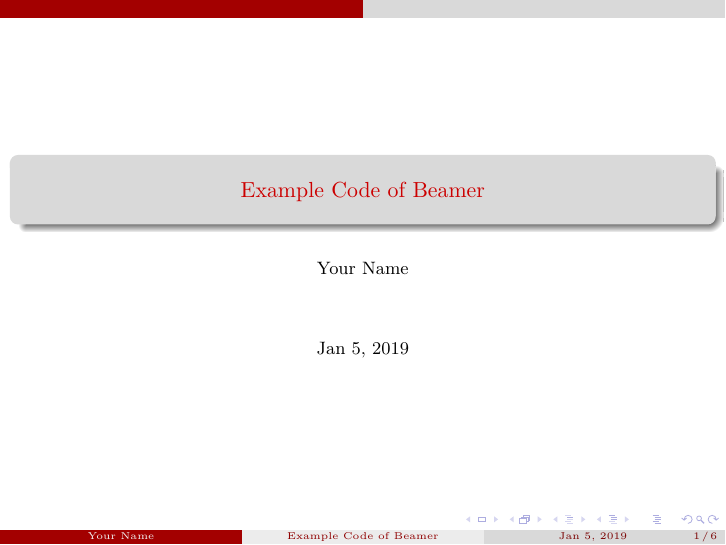
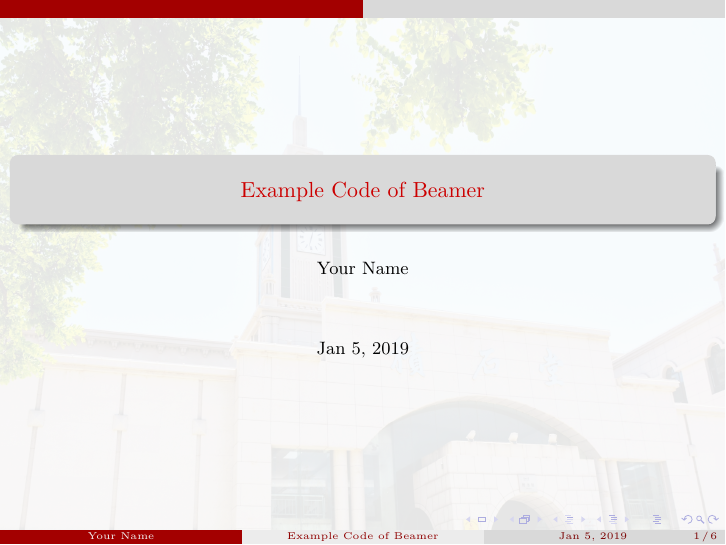
Before and after one commit to xuyumeng/beamer-example, LaTeX slides (example.tex): page 1 of 7. Compiled offline with XeLaTeX.

Commit message:
Add background support

```diff
--- a/example.tex
+++ b/example.tex
@@ -18,6 +18,12 @@
 \resetcounteronoverlays{saveenumi}
 \usepackage[multidot]{grffile} % 允许文件名带多个点
 \usepackage{tabularx} % 表格
+\usepackage{tikz}
+%%%%%%%%%%%%%%%%%%%
+% 使用背景
+\pgfdeclareimage[height=\paperheight,width=\paperwidth]{bgimage}{lzu.jpg}
+\usebackgroundtemplate{\tikz\node[opacity=0.1,inner sep=0]{\pgfuseimage{bgimage}};}
+%%%%%%%%%%%%%%%%%%%
 
 %\usepackage{ctex} % xelatex 中文
 
```
Also changed, not shown: lzu.jpg (added).
